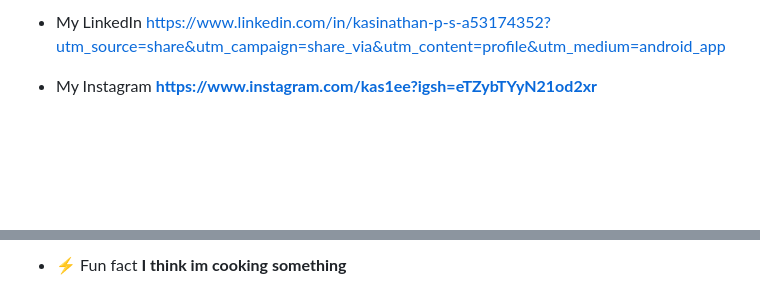
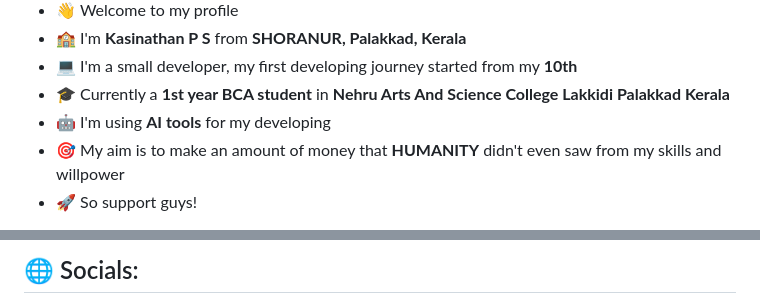
Before and after one commit to katzai/katzai, a Markdown page: README.md, 2 parts joined by grey strips. GitHub-like rendering; blank space fills up the shorter version.

```diff
--- a/README.md
+++ b/README.md
@@ -9,5 +12,11 @@
 
-- My LinkedIn [https://www.linkedin.com/in/kasinathan-p-s-a53174352?utm_source=share&utm_campaign=share_via&utm_content=profile&utm_medium=android_app](https://www.linkedin.com/in/kasinathan-p-s-a53174352?utm_source=share&utm_campaign=share_via&utm_content=profile&utm_medium=android_app)
+- 👋 Welcome to my profile
+- 🏫 I'm **Kasinathan P S** from **SHORANUR, Palakkad, Kerala**
+- 💻 I'm a small developer, my first developing journey started from my **10th**
+- 🎓 Currently a **1st year BCA student** in **Nehru Arts And Science College Lakkidi Palakkad Kerala**
+- 🤖 I'm using **AI tools** for my developing
+- 🎯 My aim is to make an amount of money that **HUMANITY** didn't even saw from my skills and willpower
+- 🚀 So support guys!
 
-- My Instagram **https://www.instagram.com/kas1ee?igsh=eTZybTYyN21od2xr**
+<br clear="both">
 
@@ -15,3 +26,4 @@
 
-- ⚡ Fun fact **I think im cooking something**
+## 🌐 Socials:
+<div align="center">
 
```
Also changed, not shown: other parts of README.md (+95 -16 lines).
